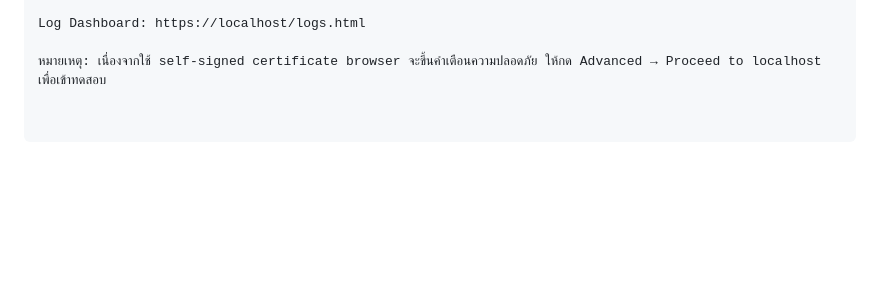
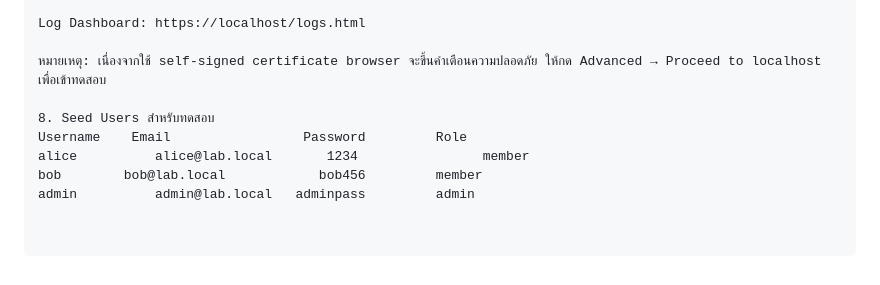
Before and after one commit to Nathaphab/final-lab-set1, a Markdown page: README.md, the part around one of its changes. GitHub-like rendering; blank space fills up the shorter version.

```diff
--- a/README.md
+++ b/README.md
@@ -124,3 +124,9 @@ Task Board: https://localhost
 Log Dashboard: https://localhost/logs.html
 
 หมายเหตุ: เนื่องจากใช้ self-signed certificate browser จะขึ้นคำเตือนความปลอดภัย ให้กด Advanced → Proceed to localhost เพื่อเข้าทดสอบ
+
+8. Seed Users สำหรับทดสอบ
+Username	Email	              Password	       Role
+alice	       alice@lab.local       1234                member
+bob	       bob@lab.local	        bob456	       member
+admin	       admin@lab.local	 adminpass	       admin
```
Also changed, not shown: other parts of README.md (+1 -1 lines).
